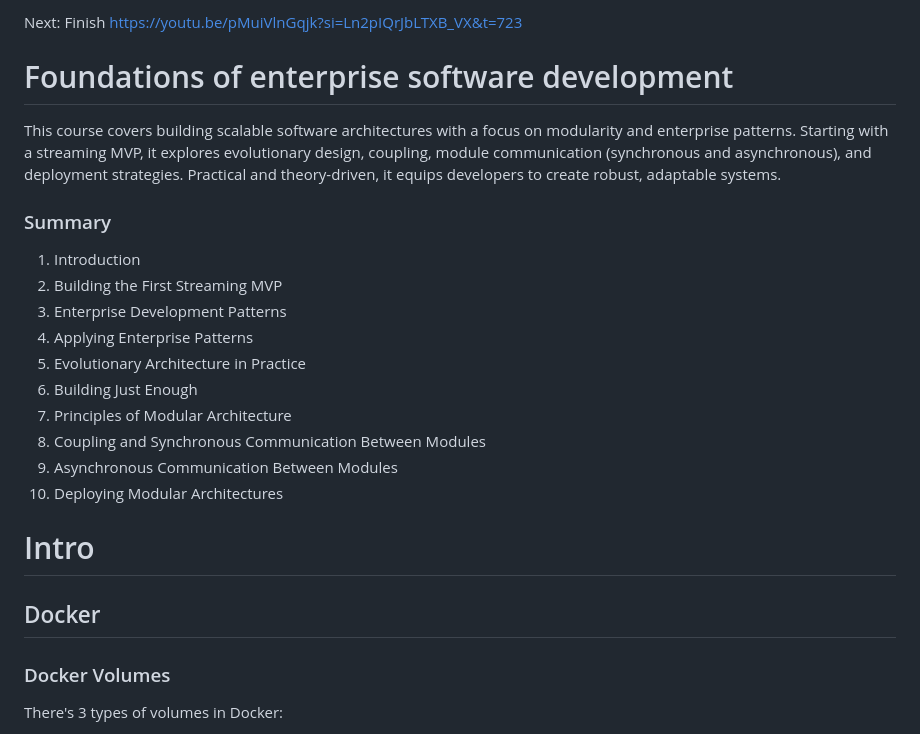
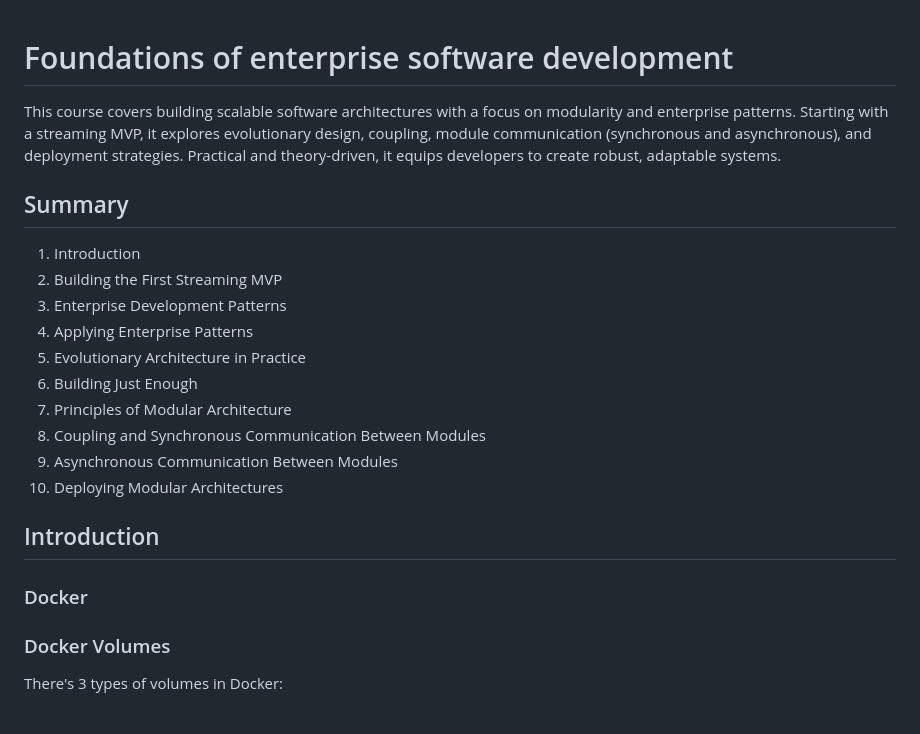
Before and after one commit to jonathanmach/the-mastery-lab, a Markdown page: fakeflix-foundations-of-enterprise-software-development/README.md, the part around one of its changes. Rendered like a GitHub page.

```diff
--- a/fakeflix-foundations-of-enterprise-software-development/README.md
+++ b/fakeflix-foundations-of-enterprise-software-development/README.md
@@ -1,24 +1,23 @@
-Next: Finish https://youtu.be/pMuiVlnGqjk?si=Ln2pIQrJbLTXB_VX&t=723
-
 # Foundations of enterprise software development
 
 This course covers building scalable software architectures with a focus on modularity and enterprise patterns. Starting with a streaming MVP, it explores evolutionary design, coupling, module communication (synchronous and asynchronous), and deployment strategies. Practical and theory-driven, it equips developers to create robust, adaptable systems.
 
-### Summary
-1.	Introduction
-2.	Building the First Streaming MVP
-3.	Enterprise Development Patterns
-4.	Applying Enterprise Patterns
-5.	Evolutionary Architecture in Practice
-6.	Building Just Enough
-7.	Principles of Modular Architecture
-8.	Coupling and Synchronous Communication Between Modules
-9.	Asynchronous Communication Between Modules
+## Summary
+
+1. Introduction
+2. Building the First Streaming MVP
+3. Enterprise Development Patterns
+4. Applying Enterprise Patterns
+5. Evolutionary Architecture in Practice
+6. Building Just Enough
+7. Principles of Modular Architecture
+8. Coupling and Synchronous Communication Between Modules
+9. Asynchronous Communication Between Modules
 10. Deploying Modular Architectures
 
+## Introduction
 
-# Intro
-## Docker
+### Docker
 
 ### Docker Volumes
 
```
Also changed, not shown: other parts of fakeflix-foundations-of-enterprise-software-development/README.md (+115 -10 lines).
